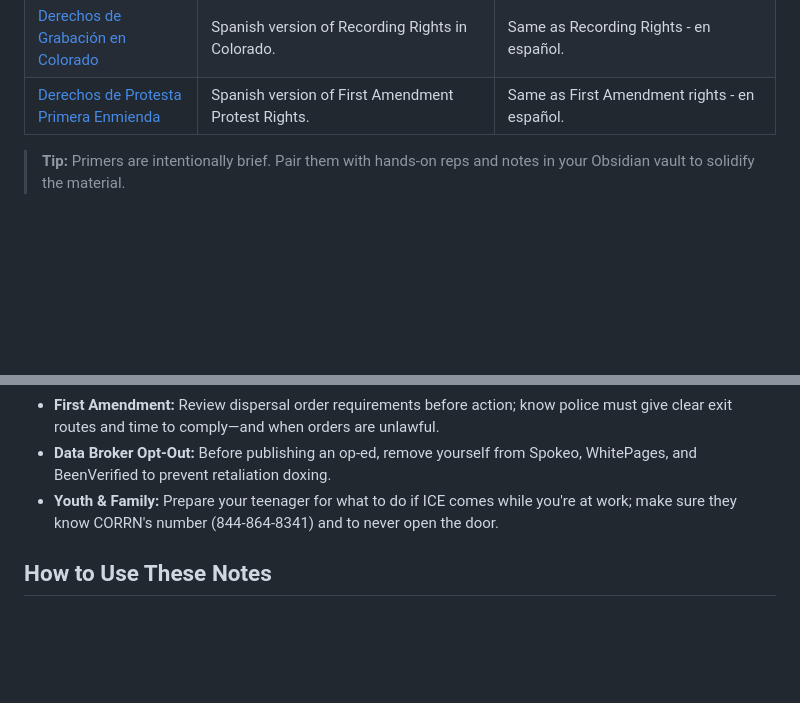
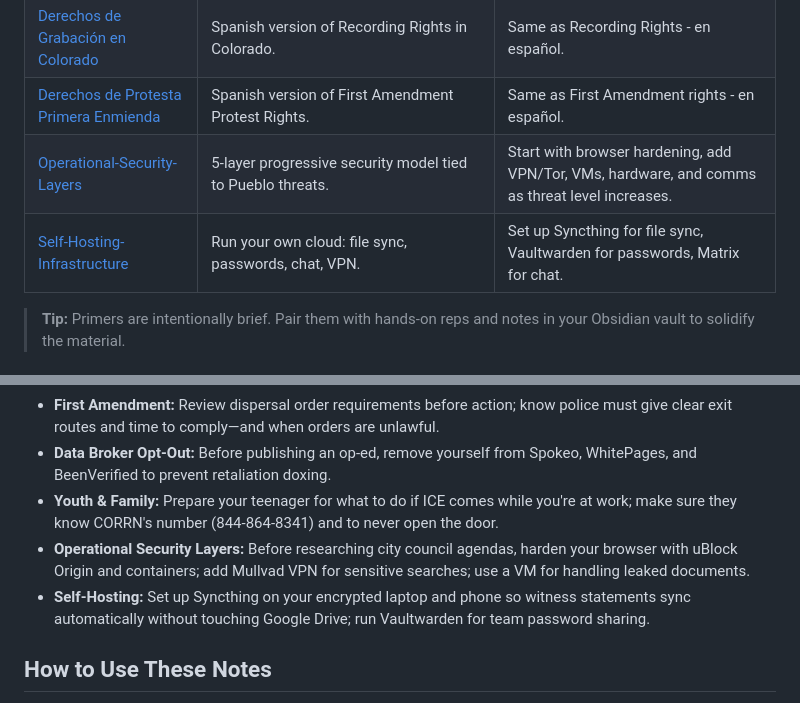
Before and after one commit to samedayhurt/laraza, a Markdown page: primers/README.md, 2 parts joined by grey strips. Rendered like a GitHub page; blank space fills up the shorter version.

```diff
--- a/primers/README.md
+++ b/primers/README.md
@@ -21,6 +21,8 @@ This folder collects lightweight primers that provide just enough background to
 | [Police Violence Documentation](Police%20Violence%20Documentation.md) | How to safely document, preserve, and report police violence. | Know what to document during/after incident, preserve evidence, file complaints with IA/POST/AG. |
 | [Derechos de Grabación en Colorado](Derechos%20de%20Grabacion%20en%20Colorado.md) | Spanish version of Recording Rights in Colorado. | Same as Recording Rights - en español. |
 | [Derechos de Protesta Primera Enmienda](Derechos%20de%20Protesta%20Primera%20Enmienda.md) | Spanish version of First Amendment Protest Rights. | Same as First Amendment rights - en español. |
+| [Operational-Security-Layers](Operational-Security-Layers.md) | 5-layer progressive security model tied to Pueblo threats. | Start with browser hardening, add VPN/Tor, VMs, hardware, and comms as threat level increases. |
+| [Self-Hosting-Infrastructure](Self-Hosting-Infrastructure.md) | Run your own cloud: file sync, passwords, chat, VPN. | Set up Syncthing for file sync, Vaultwarden for passwords, Matrix for chat. |
 
 > **Tip:** Primers are intentionally brief. Pair them with hands-on reps and notes in your Obsidian vault to solidify the material.
 
@@ -35,6 +37,8 @@ This folder collects lightweight primers that provide just enough background to
 - **First Amendment:** Review dispersal order requirements before action; know police must give clear exit routes and time to comply—and when orders are unlawful.
 - **Data Broker Opt-Out:** Before publishing an op-ed, remove yourself from Spokeo, WhitePages, and BeenVerified to prevent retaliation doxing.
 - **Youth & Family:** Prepare your teenager for what to do if ICE comes while you're at work; make sure they know CORRN's number (844-864-8341) and to never open the door.
+- **Operational Security Layers:** Before researching city council agendas, harden your browser with uBlock Origin and containers; add Mullvad VPN for sensitive searches; use a VM for handling leaked documents.
+- **Self-Hosting:** Set up Syncthing on your encrypted laptop and phone so witness statements sync automatically without touching Google Drive; run Vaultwarden for team password sharing.
 
 ## How to Use These Notes
 
```
Also changed, not shown: opsec/README.md (+9 -0 lines).
